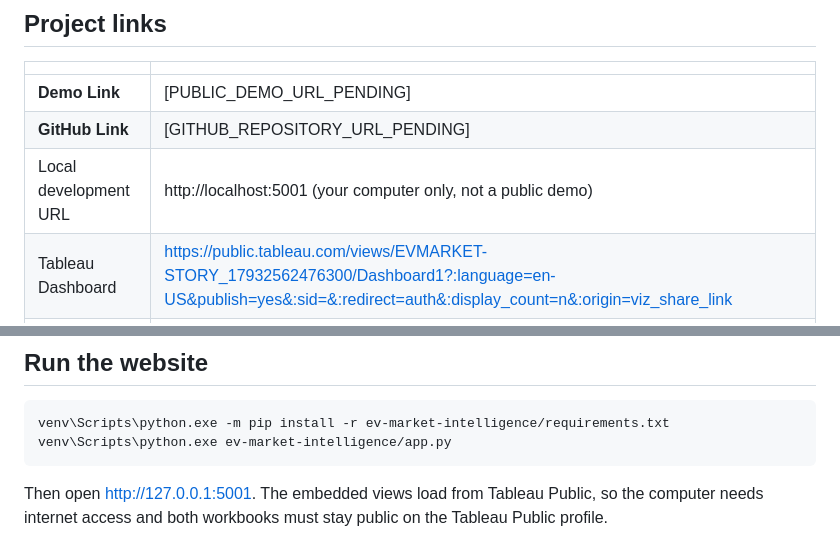
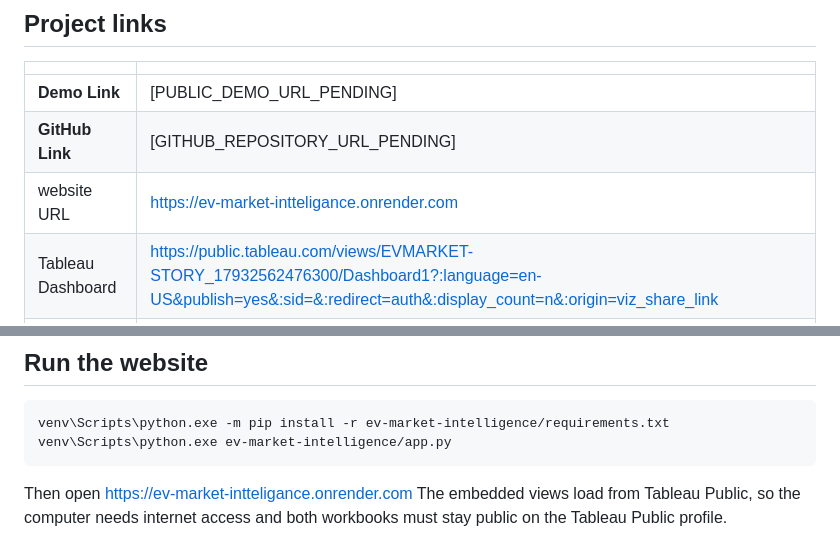
Before and after one commit to abhiehskmn07/EV-MARKET-INTTELIGANCE, a Markdown page: README.md, 2 parts joined by grey strips. Drawn GitHub-style.

Commit message:
Change local development URL to live website URL
Updated local development URL to the live website URL.

````diff
--- a/README.md
+++ b/README.md
@@ -10,7 +10,7 @@ The dashboard and story are published to Tableau Public and embedded in a Flask
 | --- | --- |
 | **Demo Link** | [PUBLIC_DEMO_URL_PENDING] |
 | **GitHub Link** | [GITHUB_REPOSITORY_URL_PENDING] |
-| Local development URL | http://localhost:5001 (your computer only, not a public demo) |
+| website URL | https://ev-market-intteligance.onrender.com |
 | Tableau Dashboard | https://public.tableau.com/views/EVMARKET-STORY_17932562476300/Dashboard1?:language=en-US&publish=yes&:sid=&:redirect=auth&:display_count=n&:origin=viz_share_link |
 | Tableau Story | https://public.tableau.com/views/EVMARKET-STORY1/Story1?:language=en-US&publish=yes&:sid=&:redirect=auth&:display_count=n&:origin=viz_share_link |
 
@@ -77,5 +77,5 @@ venv\Scripts\python.exe -m pip install -r ev-market-intelligence/requirements.tx
 venv\Scripts\python.exe ev-market-intelligence/app.py
 ```
 
-Then open http://127.0.0.1:5001. The embedded views load from Tableau Public, so the computer needs internet access
+Then open https://ev-market-intteligance.onrender.com The embedded views load from Tableau Public, so the computer needs internet access
 and both workbooks must stay public on the Tableau Public profile.
````
